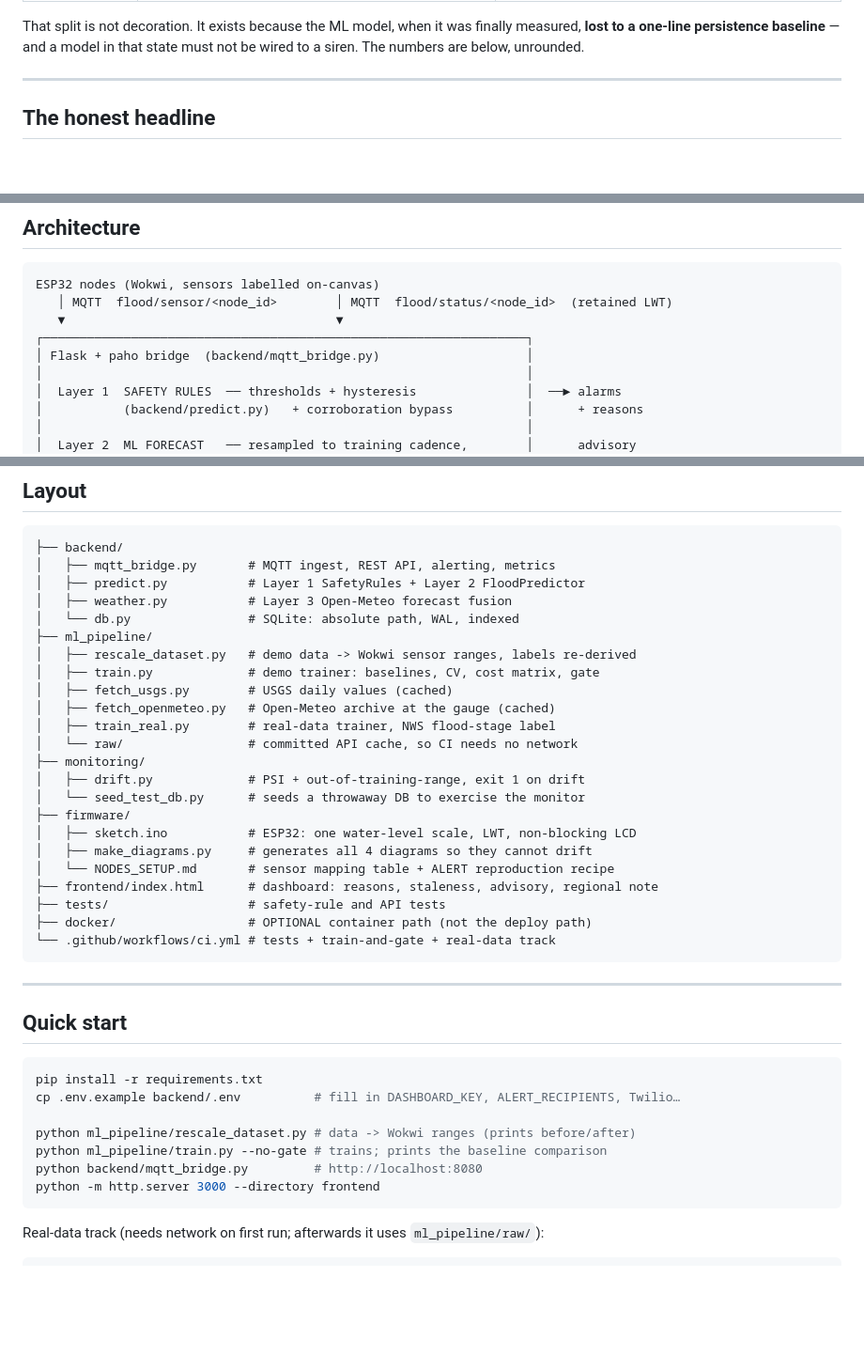
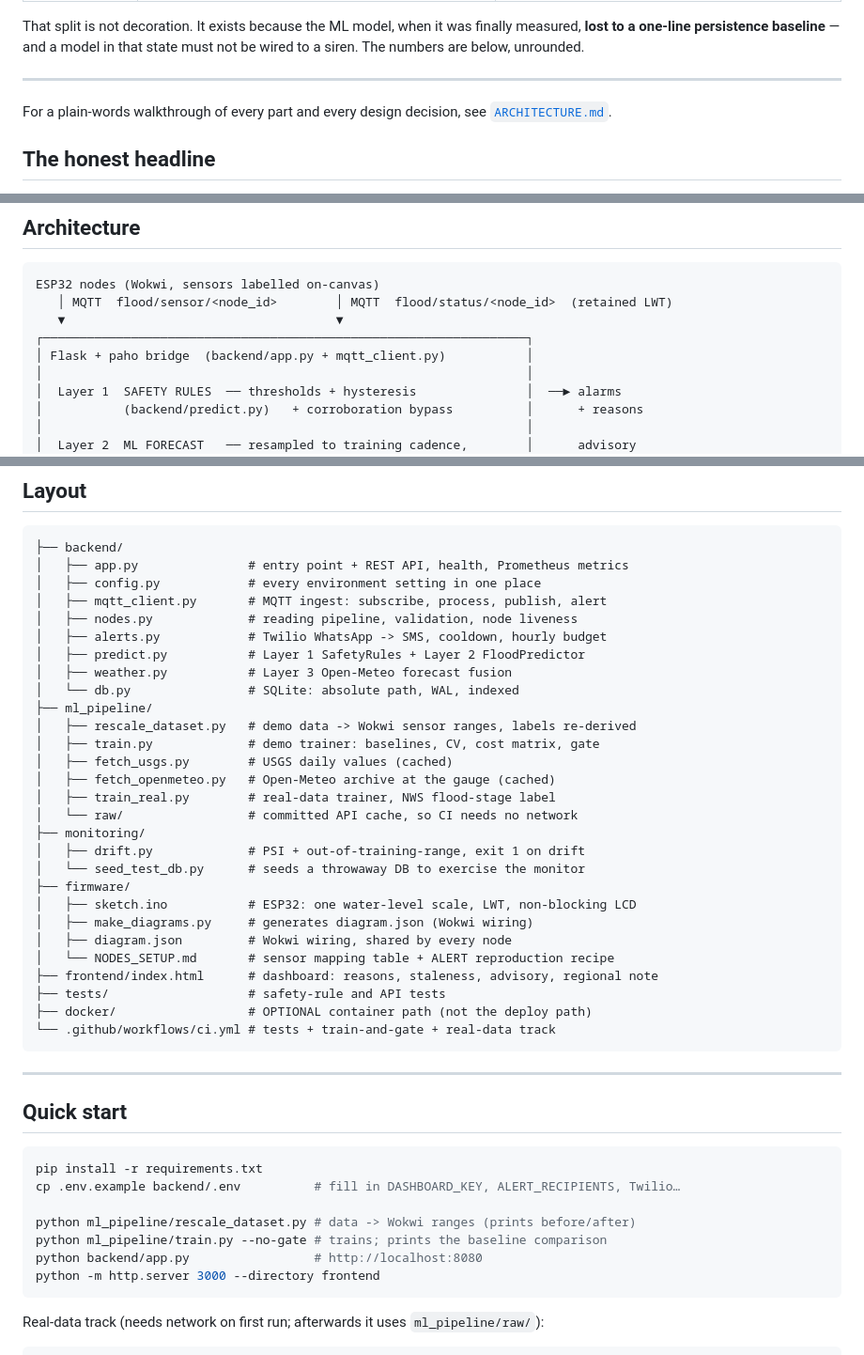
Before and after one commit to yaadhuu/TrueFlood, a Markdown page: README.md, 3 parts joined by grey strips. Shown at 94% size. Rendered like a GitHub page; blank space fills up the shorter version.

Commit message:
docs: add ARCHITECTURE.md and update README for the new layout

````diff
--- a/README.md
+++ b/README.md
@@ -23,6 +23,9 @@ finally measured, **lost to a one-line persistence baseline** — and a model in
 that state must not be wired to a siren. The numbers are below, unrounded.
 
 ---
+
+For a plain-words walkthrough of every part and every design decision, see
+[`ARCHITECTURE.md`](ARCHITECTURE.md).
 
 ## The honest headline
 
@@ -78,7 +81,7 @@ ESP32 nodes (Wokwi, sensors labelled on-canvas)
    │ MQTT  flood/sensor/<node_id>        │ MQTT  flood/status/<node_id>  (retained LWT)
    ▼                                     ▼
 ┌──────────────────────────────────────────────────────────────────┐
-│ Flask + paho bridge  (backend/mqtt_bridge.py)                    │
+│ Flask + paho bridge  (backend/app.py + mqtt_client.py)           │
 │                                                                  │
 │  Layer 1  SAFETY RULES  ── thresholds + hysteresis               │  ──► alarms
 │           (backend/predict.py)   + corroboration bypass          │      + reasons
@@ -159,7 +162,11 @@ Full mapping, wiring and per-state reproduction recipes:
 
 ```text
 ├── backend/
-│   ├── mqtt_bridge.py       # MQTT ingest, REST API, alerting, metrics
+│   ├── app.py               # entry point + REST API, health, Prometheus metrics
+│   ├── config.py            # every environment setting in one place
+│   ├── mqtt_client.py       # MQTT ingest: subscribe, process, publish, alert
+│   ├── nodes.py             # reading pipeline, validation, node liveness
+│   ├── alerts.py            # Twilio WhatsApp -> SMS, cooldown, hourly budget
 │   ├── predict.py           # Layer 1 SafetyRules + Layer 2 FloodPredictor
 │   ├── weather.py           # Layer 3 Open-Meteo forecast fusion
 │   └── db.py                # SQLite: absolute path, WAL, indexed
@@ -175,7 +182,8 @@ Full mapping, wiring and per-state reproduction recipes:
 │   └── seed_test_db.py      # seeds a throwaway DB to exercise the monitor
 ├── firmware/
 │   ├── sketch.ino           # ESP32: one water-level scale, LWT, non-blocking LCD
-│   ├── make_diagrams.py     # generates all 4 diagrams so they cannot drift
+│   ├── make_diagrams.py     # generates diagram.json (Wokwi wiring)
+│   ├── diagram.json         # Wokwi wiring, shared by every node
 │   └── NODES_SETUP.md       # sensor mapping table + ALERT reproduction recipe
 ├── frontend/index.html      # dashboard: reasons, staleness, advisory, regional note
 ├── tests/                   # safety-rule and API tests
@@ -193,7 +201,7 @@ cp .env.example backend/.env          # fill in DASHBOARD_KEY, ALERT_RECIPIENTS,
 
 python ml_pipeline/rescale_dataset.py # data -> Wokwi ranges (prints before/after)
 python ml_pipeline/train.py --no-gate # trains; prints the baseline comparison
-python backend/mqtt_bridge.py         # http://localhost:8080
+python backend/app.py                 # http://localhost:8080
 python -m http.server 3000 --directory frontend
 ```
 
````
Also changed, not shown: other parts of README.md (+2 -2 lines), ARCHITECTURE.md (added, +169 -0 lines).
